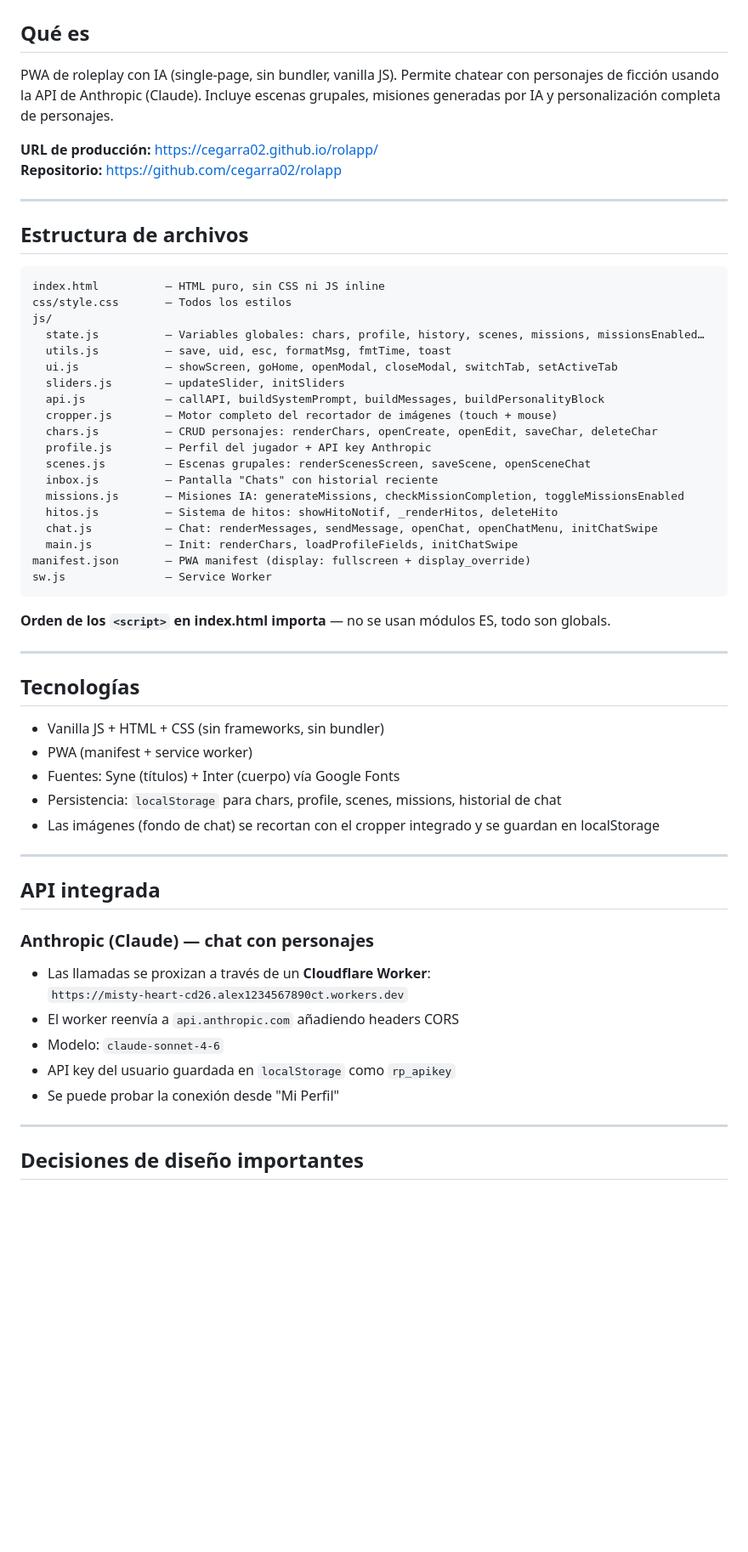
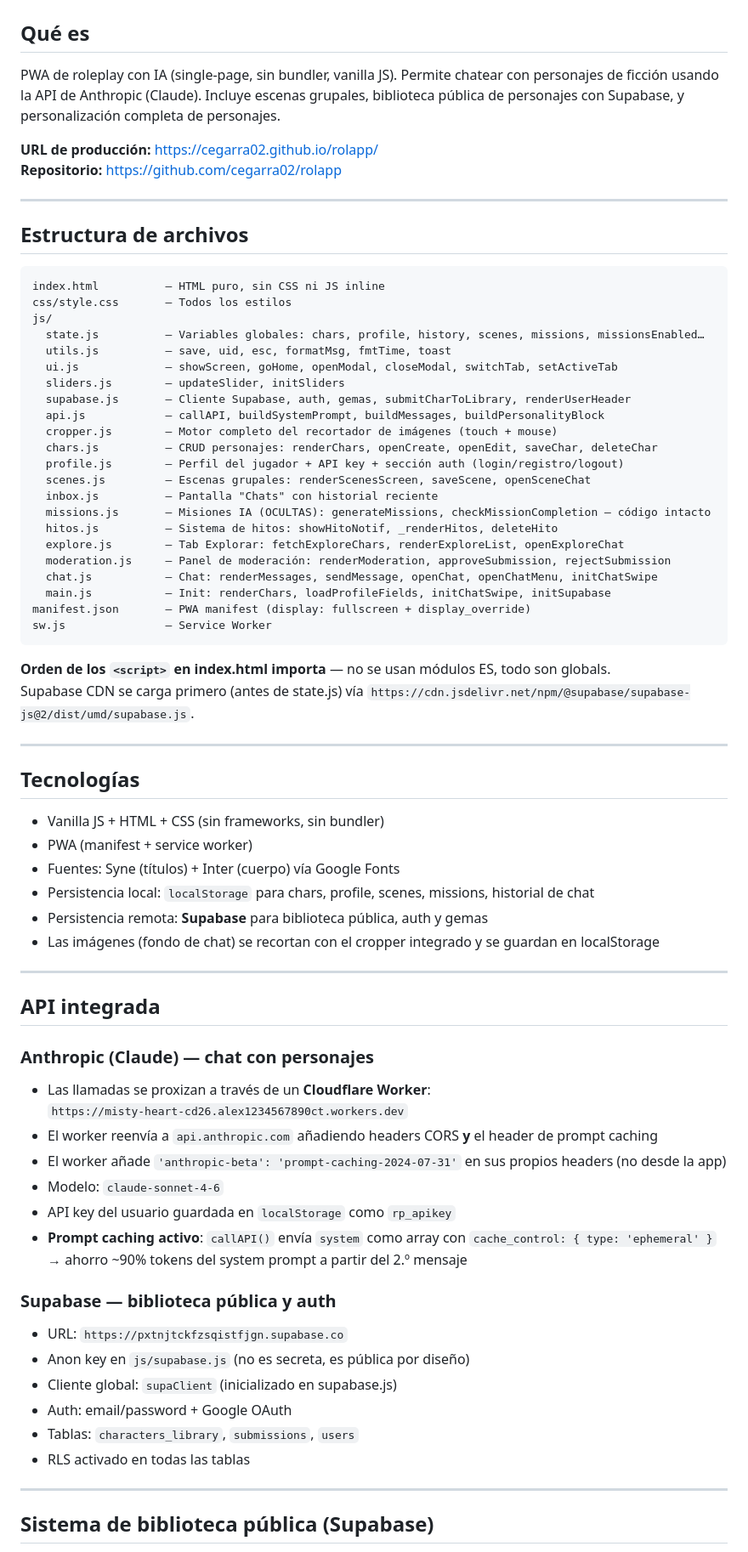
Before and after one commit to cegarra02/rolapp, a Markdown page: CLAUDE.md, the part around one of its changes. Shown at 85% size. GitHub-like rendering; blank space fills up the shorter version.

````diff
--- a/CLAUDE.md
+++ b/CLAUDE.md
@@ -1,7 +1,7 @@
 # Rolapp — Contexto del proyecto
 
 ## Qué es
-PWA de roleplay con IA (single-page, sin bundler, vanilla JS). Permite chatear con personajes de ficción usando la API de Anthropic (Claude). Incluye escenas grupales, misiones generadas por IA y personalización completa de personajes.
+PWA de roleplay con IA (single-page, sin bundler, vanilla JS). Permite chatear con personajes de ficción usando la API de Anthropic (Claude). Incluye escenas grupales, biblioteca pública de personajes con Supabase, y personalización completa de personajes.
 
 **URL de producción:** https://cegarra02.github.io/rolapp/
 **Repositorio:** https://github.com/cegarra02/rolapp
@@ -18,21 +18,25 @@ js/
   utils.js          — save, uid, esc, formatMsg, fmtTime, toast
   ui.js             — showScreen, goHome, openModal, closeModal, switchTab, setActiveTab
   sliders.js        — updateSlider, initSliders
+  supabase.js       — Cliente Supabase, auth, gemas, submitCharToLibrary, renderUserHeader
   api.js            — callAPI, buildSystemPrompt, buildMessages, buildPersonalityBlock
   cropper.js        — Motor completo del recortador de imágenes (touch + mouse)
   chars.js          — CRUD personajes: renderChars, openCreate, openEdit, saveChar, deleteChar
-  profile.js        — Perfil del jugador + API key Anthropic
+  profile.js        — Perfil del jugador + API key + sección auth (login/registro/logout)
   scenes.js         — Escenas grupales: renderScenesScreen, saveScene, openSceneChat
   inbox.js          — Pantalla "Chats" con historial reciente
-  missions.js       — Misiones IA: generateMissions, checkMissionCompletion, toggleMissionsEnabled
+  missions.js       — Misiones IA (OCULTAS): generateMissions, checkMissionCompletion — código intacto
   hitos.js          — Sistema de hitos: showHitoNotif, _renderHitos, deleteHito
+  explore.js        — Tab Explorar: fetchExploreChars, renderExploreList, openExploreChat
+  moderation.js     — Panel de moderación: renderModeration, approveSubmission, rejectSubmission
   chat.js           — Chat: renderMessages, sendMessage, openChat, openChatMenu, initChatSwipe
-  main.js           — Init: renderChars, loadProfileFields, initChatSwipe
+  main.js           — Init: renderChars, loadProfileFields, initChatSwipe, initSupabase
 manifest.json       — PWA manifest (display: fullscreen + display_override)
 sw.js               — Service Worker
 ```
 
 **Orden de los `<script>` en index.html importa** — no se usan módulos ES, todo son globals.
+Supabase CDN se carga primero (antes de state.js) vía `https://cdn.jsdelivr.net/npm/@supabase/supabase-js@2/dist/umd/supabase.js`.
 
 ---
 
@@ -41,7 +45,8 @@ sw.js               — Service Worker
 - Vanilla JS + HTML + CSS (sin frameworks, sin bundler)
 - PWA (manifest + service worker)
 - Fuentes: Syne (títulos) + Inter (cuerpo) vía Google Fonts
-- Persistencia: `localStorage` para chars, profile, scenes, missions, historial de chat
+- Persistencia local: `localStorage` para chars, profile, scenes, missions, historial de chat
+- Persistencia remota: **Supabase** para biblioteca pública, auth y gemas
 - Las imágenes (fondo de chat) se recortan con el cropper integrado y se guardan en localStorage
 
 ---
@@ -51,12 +56,21 @@ sw.js               — Service Worker
 ### Anthropic (Claude) — chat con personajes
 - Las llamadas se proxizan a través de un **Cloudflare Worker**:
   `https://misty-heart-cd26.alex1234567890ct.workers.dev`
-- El worker reenvía a `api.anthropic.com` añadiendo headers CORS
+- El worker reenvía a `api.anthropic.com` añadiendo headers CORS **y** el header de prompt caching
+- El worker añade `'anthropic-beta': 'prompt-caching-2024-07-31'` en sus propios headers (no desde la app)
 - Modelo: `claude-sonnet-4-6`
 - API key del usuario guardada en `localStorage` como `rp_apikey`
-- Se puede probar la conexión desde "Mi Perfil"
+- **Prompt caching activo**: `callAPI()` envía `system` como array con `cache_control: { type: 'ephemeral' }` → ahorro ~90% tokens del system prompt a partir del 2.º mensaje
+
+### Supabase — biblioteca pública y auth
+- URL: `https://pxtnjtckfzsqistfjgn.supabase.co`
+- Anon key en `js/supabase.js` (no es secreta, es pública por diseño)
+- Cliente global: `supaClient` (inicializado en supabase.js)
+- Auth: email/password + Google OAuth
+- Tablas: `characters_library`, `submissions`, `users`
+- RLS activado en todas las tablas
 
 ---
 
-## Decisiones de diseño importantes
+## Sistema de biblioteca pública (Supabase)
 
````
Also changed, not shown: other parts of CLAUDE.md (+51 -34 lines).
